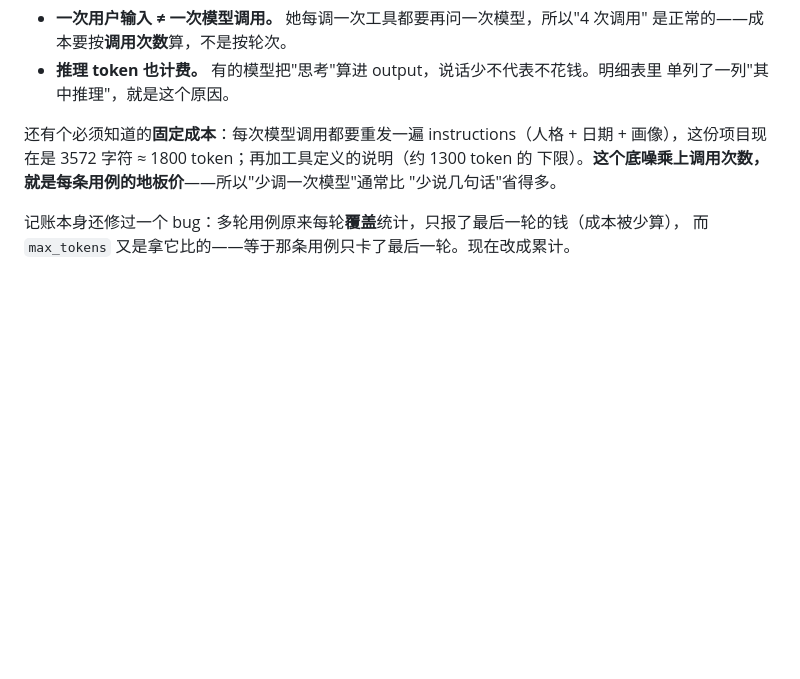
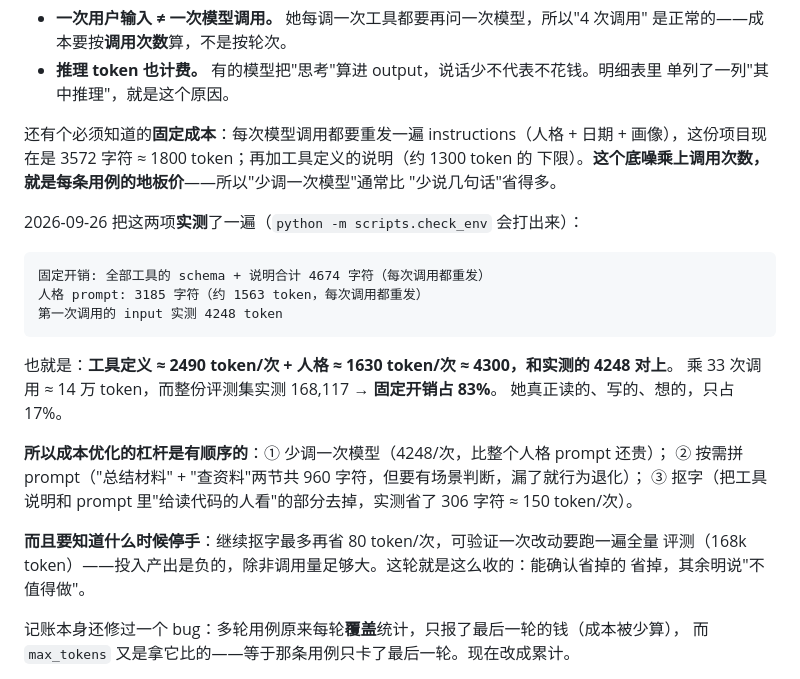
Before and after one commit to vivyna10032/Divana, a Markdown page: README.md, the part around the change. GitHub-like rendering; blank space fills up the shorter version.

Commit message:
docs: 把固定成本的实测数记进 README（工具 4674 字符 + 人格 3185 字符 = 每次调用 4248）
两件事。一、精简生效：工具固定开销 4980 → 4674 字符，update_plan 1468 → 1237；评测里 plan-update 从 16661 降到 15433（-7.4%），调用次数和工具链没变——行为没回归。二、把这一轮量出来的数和方法记下来，免得以后从头算：实测第一次调用 input 4248 token，其中工具定义约 2490、人格加日期画像约 1630，两边一对就合上了；乘 33 次调用约占整份评测集成本的 83%。

顺带把「该停手」的判断也写进去：杠杆是有顺序的——① 少调一次模型（4248/次，比整个人格 prompt 还贵）；② 按需拼 prompt（总结材料加查资料两节共 960 字符，但要有场景判断，漏了就行为退化）；③ 抠字（实测省了 306 字符约 150 token/次）。再往下抠最多省 80 token/次，而验证一次改动要跑一遍全量评测 168k——投入产出是负的。成本优化要看规模，不是看还能不能再省一点。

（这一轮也验了一件事：我以为人格 prompt 里有大量重复，实际查下来只有一处真重复、可省 25 字符；read_plan 出现三次其实是三个不同的触发条件。先量再说的又一次应用。）

````diff
--- a/README.md
+++ b/README.md
@@ -714,6 +714,27 @@ no-unprompted-note      2     7611     4285    11896    66%       23 字      12
 下限）。**这个底噪乘上调用次数，就是每条用例的地板价**——所以"少调一次模型"通常比
 "少说几句话"省得多。
 
+2026-09-26 把这两项**实测**了一遍（`python -m scripts.check_env` 会打出来）：
+
+```
+固定开销: 全部工具的 schema + 说明合计 4674 字符（每次调用都重发）
+人格 prompt: 3185 字符（约 1563 token，每次调用都重发）
+第一次调用的 input 实测 4248 token
+```
+
+也就是：**工具定义 ≈ 2490 token/次 + 人格 ≈ 1630 token/次 ≈ 4300，和实测的 4248 对上**。
+乘 33 次调用 ≈ 14 万 token，而整份评测集实测 168,117 → **固定开销占 83%**。
+她真正读的、写的、想的，只占 17%。
+
+**所以成本优化的杠杆是有顺序的**：① 少调一次模型（4248/次，比整个人格 prompt 还贵）；
+② 按需拼 prompt（"总结材料" + "查资料"两节共 960 字符，但要有场景判断，漏了就行为退化）；
+③ 抠字（把工具说明和 prompt 里"给读代码的人看"的部分去掉，实测省了 306 字符 ≈ 150 token/次）。
+
+**而且要知道什么时候停手**：继续抠字最多再省 80 token/次，可验证一次改动要跑一遍全量
+评测（168k token）——投入产出是负的，除非调用量足够大。这轮就是这么收的：能确认省掉的
+省掉，其余明说"不值得做"。
+
+
 记账本身还修过一个 bug：多轮用例原来每轮**覆盖**统计，只报了最后一轮的钱（成本被少算），
 而 `max_tokens` 又是拿它比的——等于那条用例只卡了最后一轮。现在改成累计。
 
````
